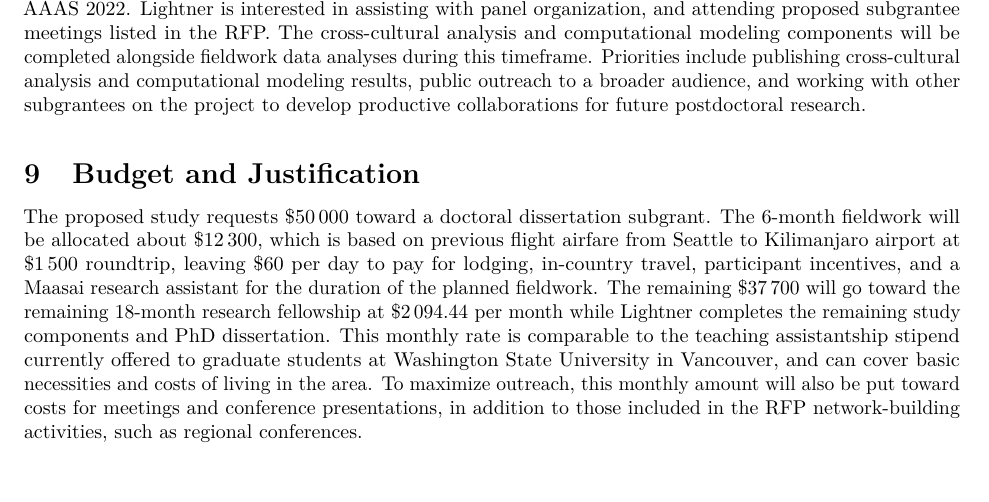
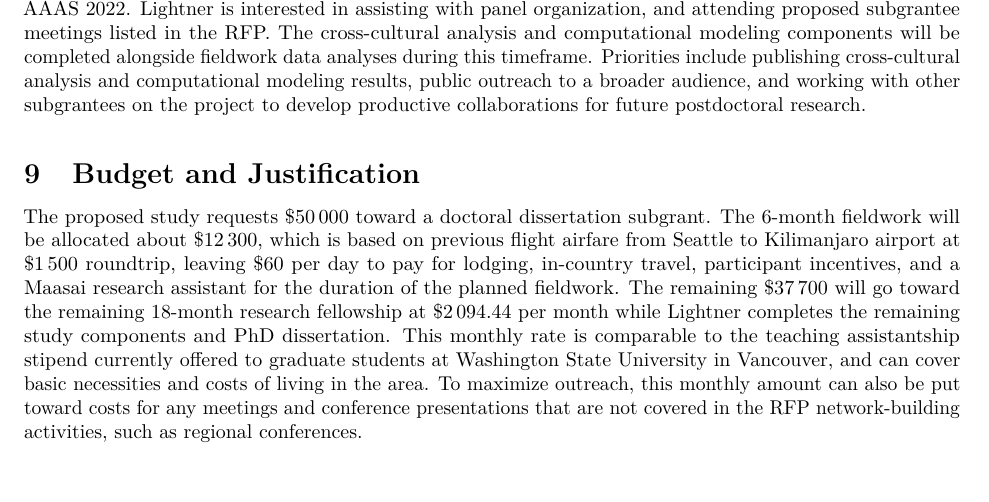
Before and after one commit to alightner/evoRelSci, an R Markdown document (LIGHTNER-subgrant-proposal.Rmd): part of page 8 of 16, cut so that both start at the same text. The pictures show the output file LIGHTNER-subgrant-proposal.pdf that the author committed with the source.

Commit message:
added proposal revision

```diff
--- a/LIGHTNER-subgrant-proposal.Rmd
+++ b/LIGHTNER-subgrant-proposal.Rmd
@@ -143,6 +143,6 @@ Fieldwork data analyses and relevant publications will be written and submitted
 
 # Budget and Justification
 
-The proposed study requests $\$50\,000$ toward a doctoral dissertation subgrant. The 6-month fieldwork will be allocated about $\$12\,300$, which is based on previous flight airfare from Seattle to Kilimanjaro airport at $\$1\,500$ roundtrip, leaving $\$60$ per day to pay for lodging, in-country travel, participant incentives, and a Maasai research assistant for the duration of the planned fieldwork. The remaining $\$37\,700$ will go toward the remaining 18-month research fellowship at $\$2\,094.44$ per month while Lightner completes the remaining study components and PhD dissertation. This monthly rate is comparable to the teaching assistantship stipend currently offered to graduate students at Washington State University in Vancouver, and can cover basic necessities and costs of living in the area. To maximize outreach, this monthly amount will also be put toward costs for meetings and conference presentations, in addition to those included in the RFP network-building activities, such as regional conferences.
+The proposed study requests $\$50\,000$ toward a doctoral dissertation subgrant. The 6-month fieldwork will be allocated about $\$12\,300$, which is based on previous flight airfare from Seattle to Kilimanjaro airport at $\$1\,500$ roundtrip, leaving $\$60$ per day to pay for lodging, in-country travel, participant incentives, and a Maasai research assistant for the duration of the planned fieldwork. The remaining $\$37\,700$ will go toward the remaining 18-month research fellowship at $\$2\,094.44$ per month while Lightner completes the remaining study components and PhD dissertation. This monthly rate is comparable to the teaching assistantship stipend currently offered to graduate students at Washington State University in Vancouver, and can cover basic necessities and costs of living in the area. To maximize outreach, this monthly amount can also be put toward costs for any meetings and conference presentations that are not covered in the RFP network-building activities, such as regional conferences.
 
 # References
```
Also changed, not shown: LIGHTNER-subgrant-proposal.pdf.
